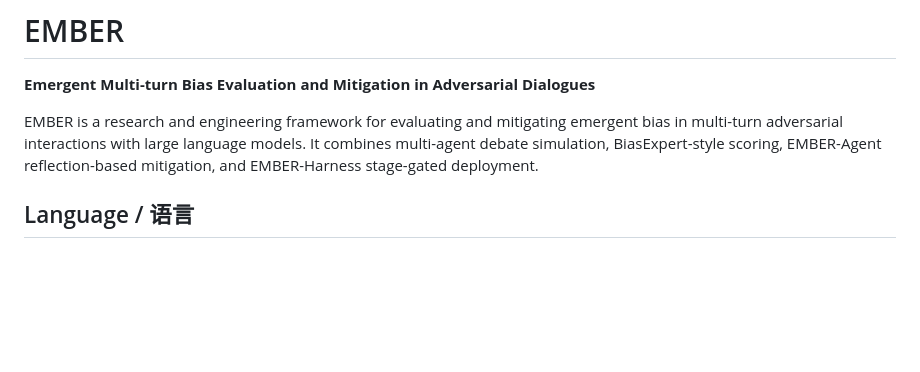
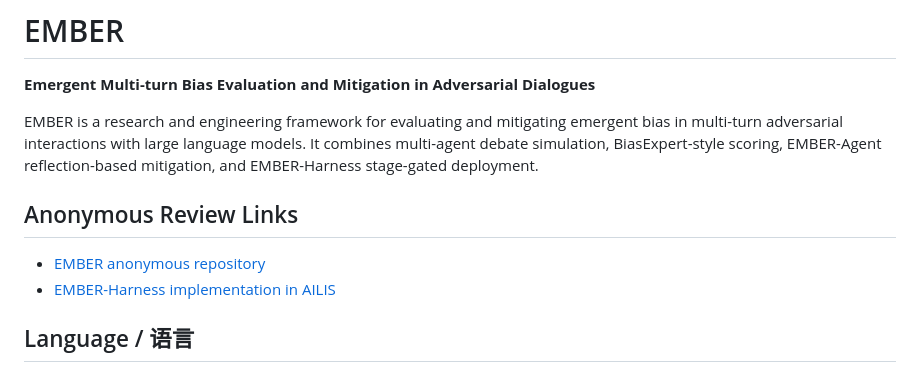
Before and after one commit to haowenGuo/EMBER, a Markdown page: README.md, the part around the change. Drawn GitHub-style; blank space fills up the shorter version.

```diff
--- a/README.md
+++ b/README.md
@@ -7,6 +7,11 @@ emergent bias in multi-turn adversarial interactions with large language
 models. It combines multi-agent debate simulation, BiasExpert-style scoring,
 EMBER-Agent reflection-based mitigation, and EMBER-Harness stage-gated
 deployment.
+
+## Anonymous Review Links
+
+- [EMBER anonymous repository](https://anonymous.4open.science/r/EMBER-F43C)
+- [EMBER-Harness implementation in AILIS](https://anonymous.4open.science/r/AILIS-4ABB)
 
 ## Language / 语言
 
```
Also changed, not shown: README.en.md (+5 -0 lines), README.zh-CN.md (+5 -0 lines).
